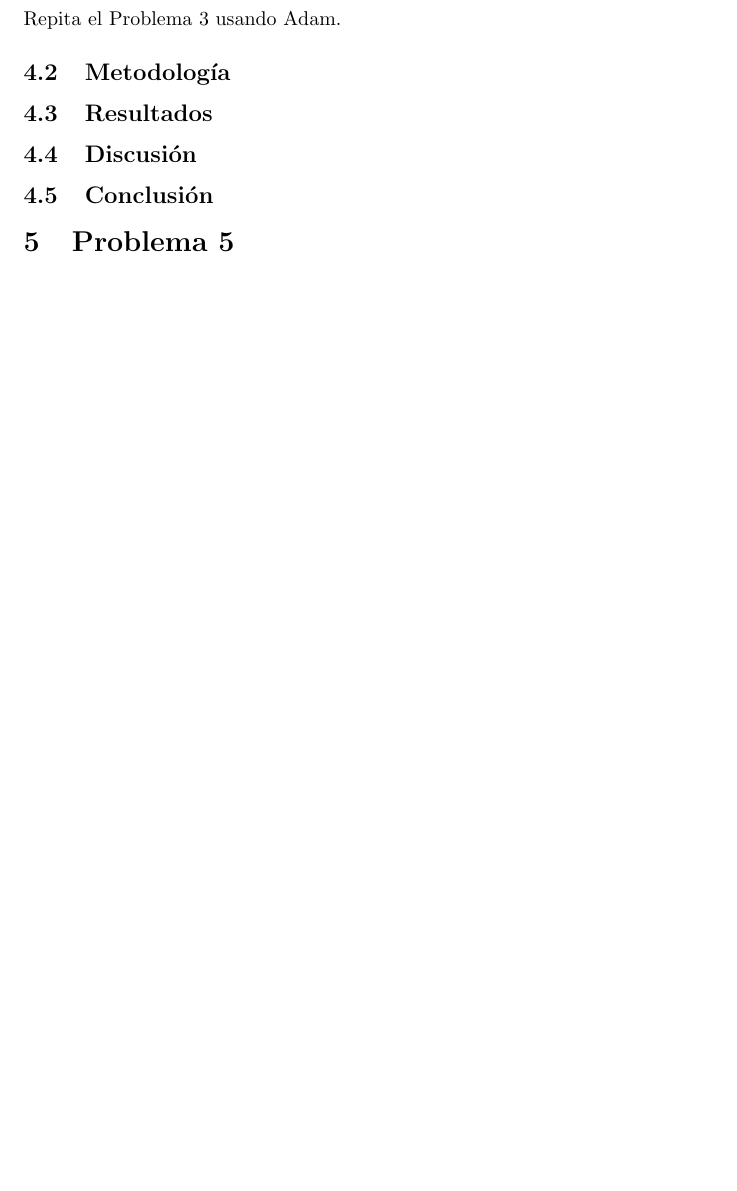
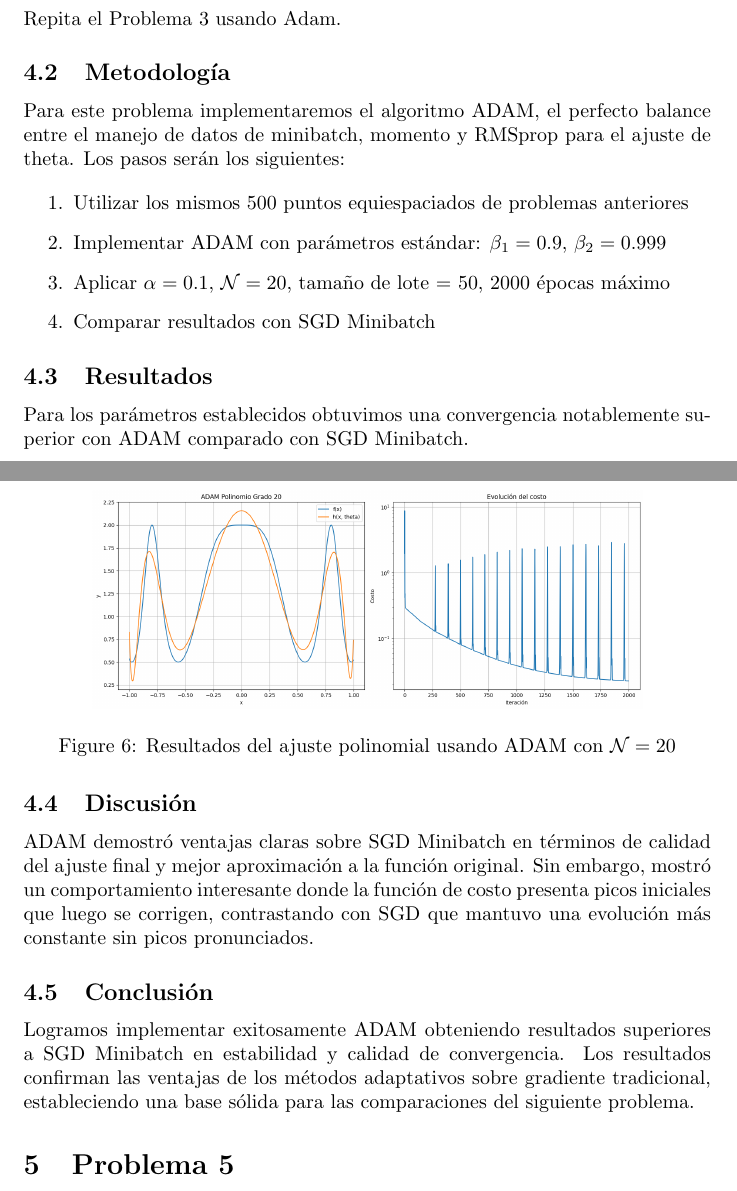
Before and after one commit to zamax14/MEMAD, a LaTeX document (T05/T05.tex): part of page 7 of 9 before the commit and two parts of pages 7 and 8 of 10 after it, the two joined at a grey line, cut so that both start at the same text, the shorter picture padded with empty space. Compiled offline with pdfLaTeX.

Commit message:
[DOCS] Documentacion de p4 en LaTeX.

```diff
--- a/T05/T05.tex
+++ b/T05/T05.tex
@@ -207,12 +207,35 @@ Repita el Problema 3 usando Adam.
 
 \subsection{Metodología}
 
+Para este problema implementaremos el algoritmo ADAM, el perfecto balance entre el manejo de datos de minibatch, momento y RMSprop para el ajuste de theta. Los pasos serán los siguientes:
+
+\begin{enumerate}
+    \item Utilizar los mismos 500 puntos equiespaciados de problemas anteriores
+    \item Implementar ADAM con parámetros estándar: $\beta_1 = 0.9$, $\beta_2 = 0.999$
+    \item Aplicar $\alpha = 0.1$, $\mathcal{N} = 20$, tamaño de lote = 50, 2000 épocas máximo
+    \item Comparar resultados con SGD Minibatch
+\end{enumerate}
+
 \subsection{Resultados}
 \setcounter{equation}{0}
 
+Para los parámetros establecidos obtuvimos una convergencia notablemente superior con ADAM comparado con SGD Minibatch.
+
+\begin{figure}[H]
+    \centering
+    \includegraphics[width=0.8\textwidth]{images/4_adam.png}
+    \caption{Resultados del ajuste polinomial usando ADAM con $\mathcal{N}=20$}
+    \label{fig:adam_results}
+\end{figure}
+
 \subsection{Discusión}
 
+ADAM demostró ventajas claras sobre SGD Minibatch en términos de calidad del ajuste final y mejor aproximación a la función original. Sin embargo, mostró un comportamiento interesante donde la función de costo presenta picos iniciales que luego se corrigen, contrastando con SGD que mantuvo una evolución más constante sin picos pronunciados.
+
 \subsection{Conclusión}
+
+Logramos implementar exitosamente ADAM obteniendo resultados superiores a SGD Minibatch en estabilidad y calidad de convergencia. Los resultados confirman las ventajas de los métodos adaptativos sobre gradiente tradicional, estableciendo una base sólida para las comparaciones del siguiente problema.
+
 
 % ========================================
 % SECCIÓN 5
```
Also changed, not shown: T05/images/4_adam.png (added).
